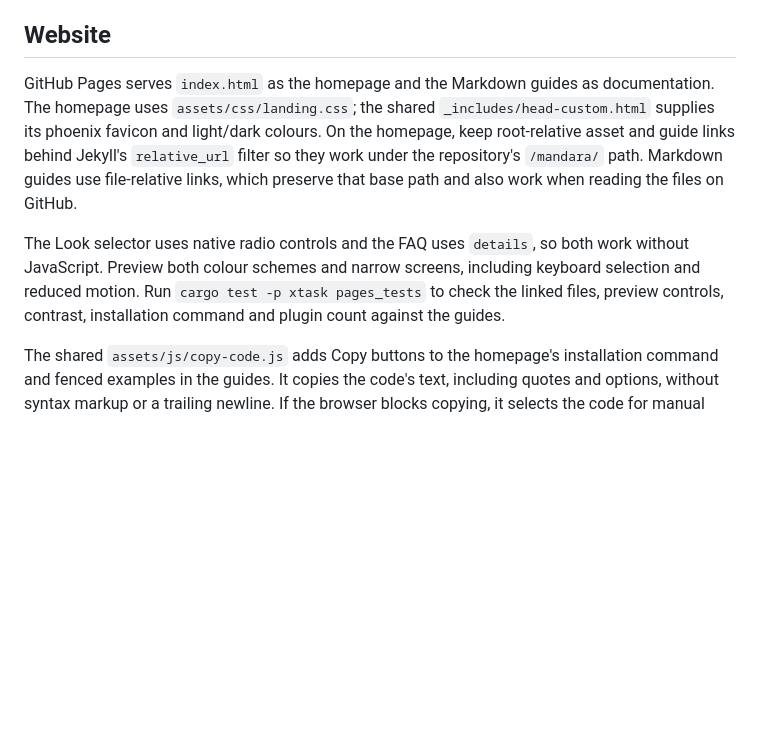
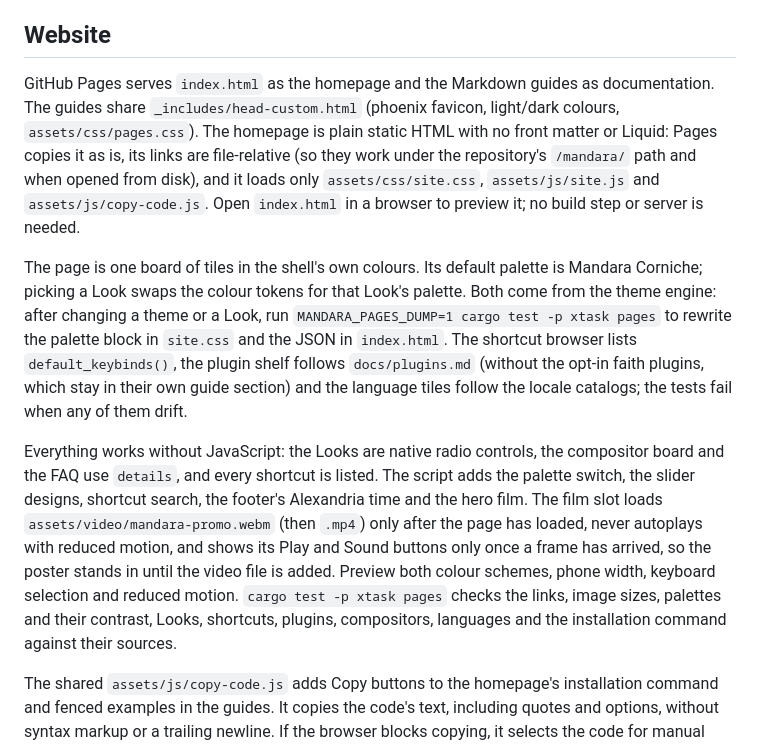
Before and after one commit to theHamdiz/mandara, a Markdown page: docs/development.md, the part around the change. Drawn GitHub-style; blank space fills up the shorter version.

```diff
--- a/docs/development.md
+++ b/docs/development.md
@@ -12,18 +12,35 @@ system programs it starts are MangoWM, `dbus-daemon`, `bwrap`, PipeWire
 ## Website
 
 GitHub Pages serves `index.html` as the homepage and the Markdown guides as
-documentation. The homepage uses `assets/css/landing.css`; the shared
-`_includes/head-custom.html` supplies its phoenix favicon and light/dark
-colours. On the homepage, keep root-relative asset and guide links behind
-Jekyll's `relative_url` filter so they work under the repository's `/mandara/`
-path. Markdown guides use file-relative links, which preserve that base path
-and also work when reading the files on GitHub.
+documentation. The guides share `_includes/head-custom.html` (phoenix favicon,
+light/dark colours, `assets/css/pages.css`). The homepage is plain static
+HTML with no front matter or Liquid: Pages copies it as is, its links are
+file-relative (so they work under the repository's `/mandara/` path and when
+opened from disk), and it loads only `assets/css/site.css`,
+`assets/js/site.js` and `assets/js/copy-code.js`. Open `index.html` in a
+browser to preview it; no build step or server is needed.
 
-The Look selector uses native radio controls and the FAQ uses `details`,
-so both work without JavaScript. Preview both colour schemes and narrow
-screens, including keyboard selection and reduced motion. Run
-`cargo test -p xtask pages_tests` to check the linked files, preview controls,
-contrast, installation command and plugin count against the guides.
+The page is one board of tiles in the shell's own colours. Its default
+palette is Mandara Corniche; picking a Look swaps the colour tokens for that
+Look's palette. Both come from the theme engine: after changing a theme or a
+Look, run `MANDARA_PAGES_DUMP=1 cargo test -p xtask pages` to rewrite the
+palette block in `site.css` and the JSON in `index.html`. The shortcut
+browser lists `default_keybinds()`, the plugin shelf follows
+`docs/plugins.md` (without the opt-in faith plugins, which stay in their own
+guide section) and the language tiles follow the locale catalogs; the tests
+fail when any of them drift.
+
+Everything works without JavaScript: the Looks are native radio controls,
+the compositor board and the FAQ use `details`, and every shortcut is listed.
+The script adds the palette switch, the slider designs, shortcut search, the
+footer's Alexandria time and the hero film. The film slot loads
+`assets/video/mandara-promo.webm` (then `.mp4`) only after the page has
+loaded, never autoplays with reduced motion, and shows its Play and Sound
+buttons only once a frame has arrived, so the poster stands in until the
+video file is added. Preview both colour schemes, phone width, keyboard
+selection and reduced motion. `cargo test -p xtask pages` checks the links,
+image sizes, palettes and their contrast, Looks, shortcuts, plugins,
+compositors, languages and the installation command against their sources.
 
 The shared `assets/js/copy-code.js` adds Copy buttons to the homepage's
 installation command and fenced examples in the guides. It copies the code's
```
Also changed, not shown: CHANGELOG.md (+4 -0 lines), assets/README.md (+4 -2 lines), docs/screenshots/bar-style-expressive.png (added), docs/screenshots/bar-style-rail.png (added), docs/screenshots/bar-style-segmented.png (added), docs/screenshots/bar-style-side-bars.png (added), docs/screenshots/bar-style-tile-dock.png (added), 8 other files.
